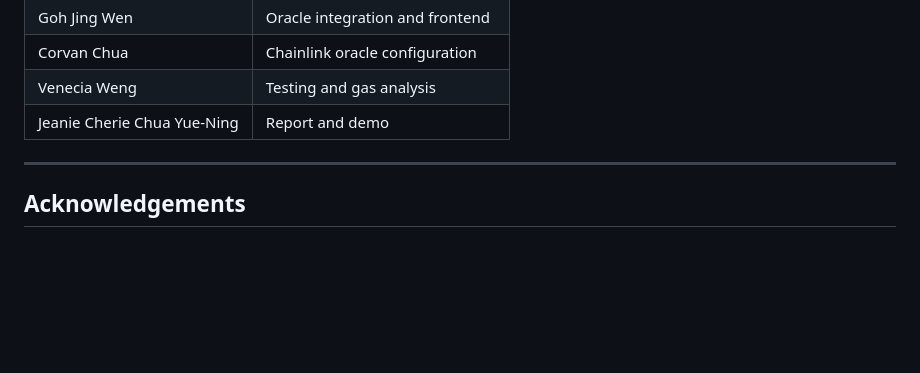
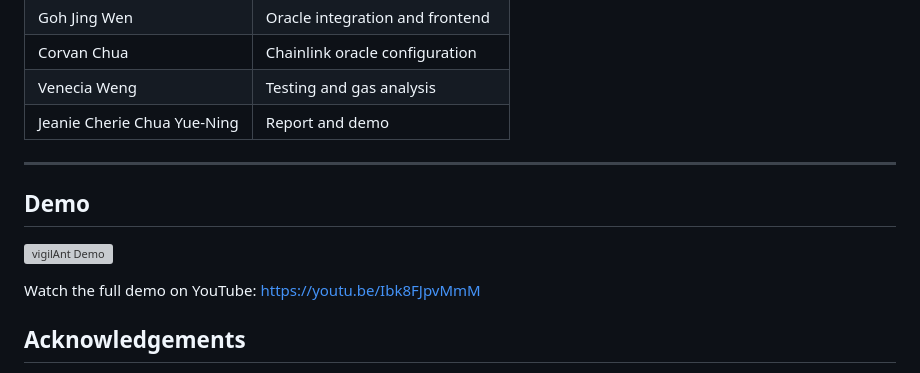
Before and after one commit to shnannans/vigilAnt-blockchain, a Markdown page: README.md, the part around the change. Drawn GitHub-style; blank space fills up the shorter version; grey boxes are pictures that could not be loaded.

```diff
--- a/README.md
+++ b/README.md
@@ -294,6 +294,12 @@ The current POC handles five countries with one NGO per pool and admin-triggered
 
 ---
 
+## Demo
+
+[![vigilAnt Demo](https://img.youtube.com/vi/Ibk8FJpvMmM/maxresdefault.jpg)](https://youtu.be/Ibk8FJpvMmM)
+
+Watch the full demo on YouTube: https://youtu.be/Ibk8FJpvMmM
+
 ## Acknowledgements
 
 - Chainlink Any API documentation — https://docs.chain.link/any-api/introduction
```
